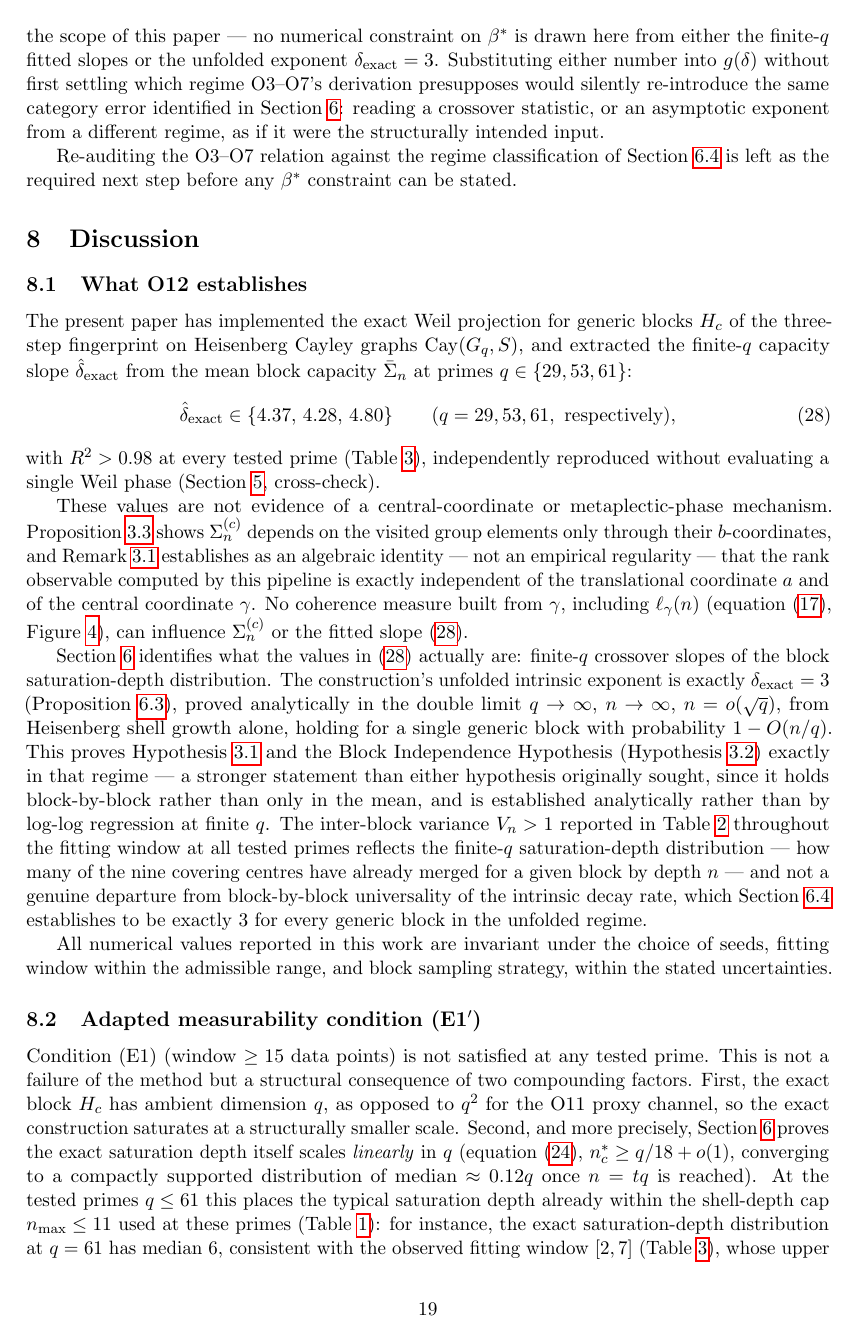
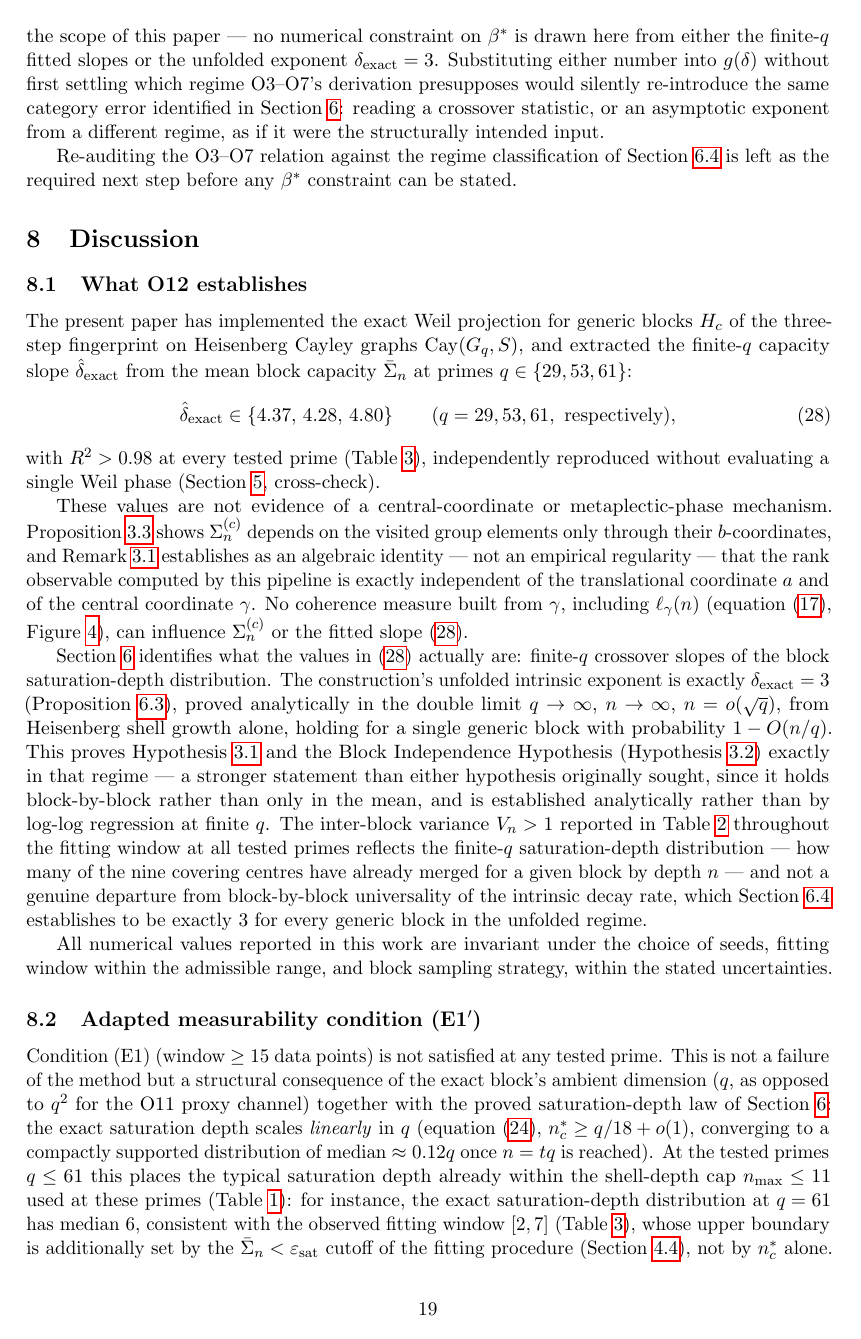
Before and after one commit to Cosmochrony/spectral-o12, a LaTeX paper (tex/SpectralO12.tex, which reads tex/08-discussion.tex): page 19 of 23. Compiled offline with pdfLaTeX.

Commit message:
Trim an over-endorsed sentence flagged by the reviewer's own final pass
The reviewer's round-2 guidance to restore an ambient-dimension
explanation was itself slightly over-endorsed: the paper's proved
saturation-depth law, extrapolated to the proxy's q=307, actually
suggests the exact construction saturates *later*, not sooner, so
the comparative claim wasn't supported. Removed it, keeping only
the ambient-dimension fact and the proved linear saturation-depth
law, which the reviewer confirmed leaves the paragraph strictly
stronger. Also fixes a word repetition.

```diff
--- a/tex/08-discussion.tex
+++ b/tex/08-discussion.tex
@@ -64,12 +64,10 @@
   \subsection{Adapted measurability condition (E1$'$)}
 
     Condition (E1) (window $\geq 15$ data points) is not satisfied at any tested prime.
-    This is not a failure of the method but a structural consequence of two compounding
-    factors.
-    First, the exact block $H_c$ has ambient dimension $q$, as opposed to $q^2$ for the O11
-    proxy channel, so the exact construction saturates at a structurally smaller scale.
-    Second, and more precisely, Section~\ref{sec:comparison} proves the exact saturation
-    depth itself scales \emph{linearly} in $q$ (equation~\eqref{eq:linear-lower-bound},
+    This is not a failure of the method but a structural consequence of the exact block's
+    ambient dimension ($q$, as opposed to $q^2$ for the O11 proxy channel) together with the
+    proved saturation-depth law of Section~\ref{sec:comparison}: the exact saturation depth
+    scales \emph{linearly} in $q$ (equation~\eqref{eq:linear-lower-bound},
     $n_c^*\geq q/18+o(1)$, converging to a compactly supported distribution of median
     $\approx 0.12q$ once $n=tq$ is reached).
     At the tested primes $q\leq 61$ this places the typical saturation depth already within
```
Also changed, not shown: tex/05-results.tex (+3 -2 lines), tex/08-discussion.tex (5 more changed lines).
